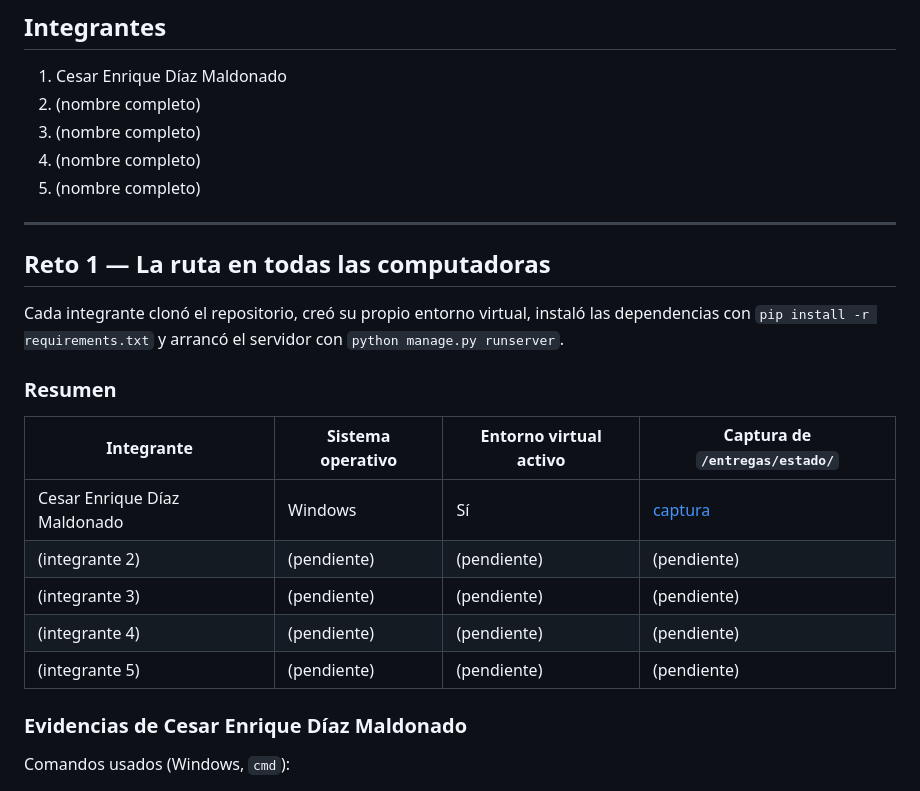
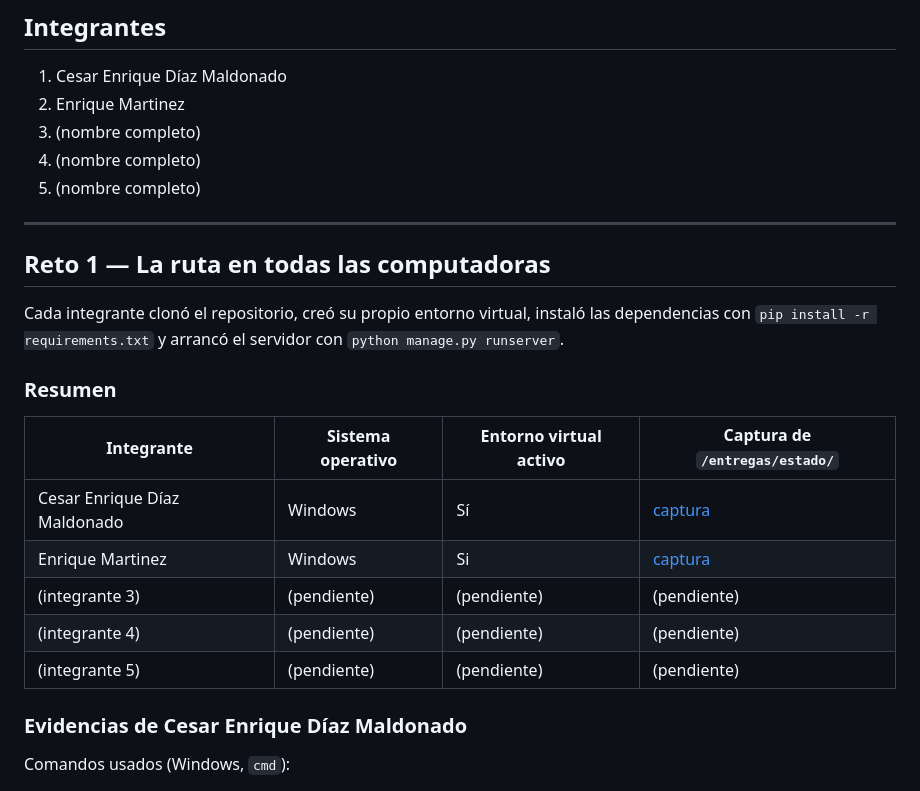
Before and after one commit to Cesaredmyt/proyectoEntregaTopicos, a Markdown page: EXTRA.md, the part around the change printed below. Rendered like a GitHub page.

```diff
--- a/EXTRA.md
+++ b/EXTRA.md
@@ -3,7 +3,7 @@
 ## Integrantes
 
 1. Cesar Enrique Díaz Maldonado
-2. (nombre completo)
+2. Enrique Martinez
 3. (nombre completo)
 4. (nombre completo)
 5. (nombre completo)
@@ -16,13 +16,13 @@ Cada integrante clonó el repositorio, creó su propio entorno virtual, instaló
 
 ### Resumen
 
-| Integrante                   | Sistema operativo | Entorno virtual activo | Captura de `/entregas/estado/`               |
-| ---------------------------- | ----------------- | ---------------------- | -------------------------------------------- |
-| Cesar Enrique Díaz Maldonado | Windows           | Sí                     | [captura](evidencias/reto1-cesar-estado.png) |
-| (integrante 2)               | (pendiente)       | (pendiente)            | (pendiente)                                  |
-| (integrante 3)               | (pendiente)       | (pendiente)            | (pendiente)                                  |
-| (integrante 4)               | (pendiente)       | (pendiente)            | (pendiente)                                  |
-| (integrante 5)               | (pendiente)       | (pendiente)            | (pendiente)                                  |
+| Integrante                   | Sistema operativo | Entorno virtual activo | Captura de `/entregas/estado/`                 |
+| ---------------------------- | ----------------- | ---------------------- | ---------------------------------------------- |
+| Cesar Enrique Díaz Maldonado | Windows           | Sí                     | [captura](evidencias/reto1-cesar-estado.png)   |
+| Enrique Martinez             | Windows           | Si                     | [captura](evidencias/reto1-enrique-estado.png) |
+| (integrante 3)               | (pendiente)       | (pendiente)            | (pendiente)                                    |
+| (integrante 4)               | (pendiente)       | (pendiente)            | (pendiente)                                    |
+| (integrante 5)               | (pendiente)       | (pendiente)            | (pendiente)                                    |
 
 ### Evidencias de Cesar Enrique Díaz Maldonado
 
```
Also changed, not shown: other parts of EXTRA.md (+23 -2 lines), evidencias/reto1-enrique-estado.png (added).
